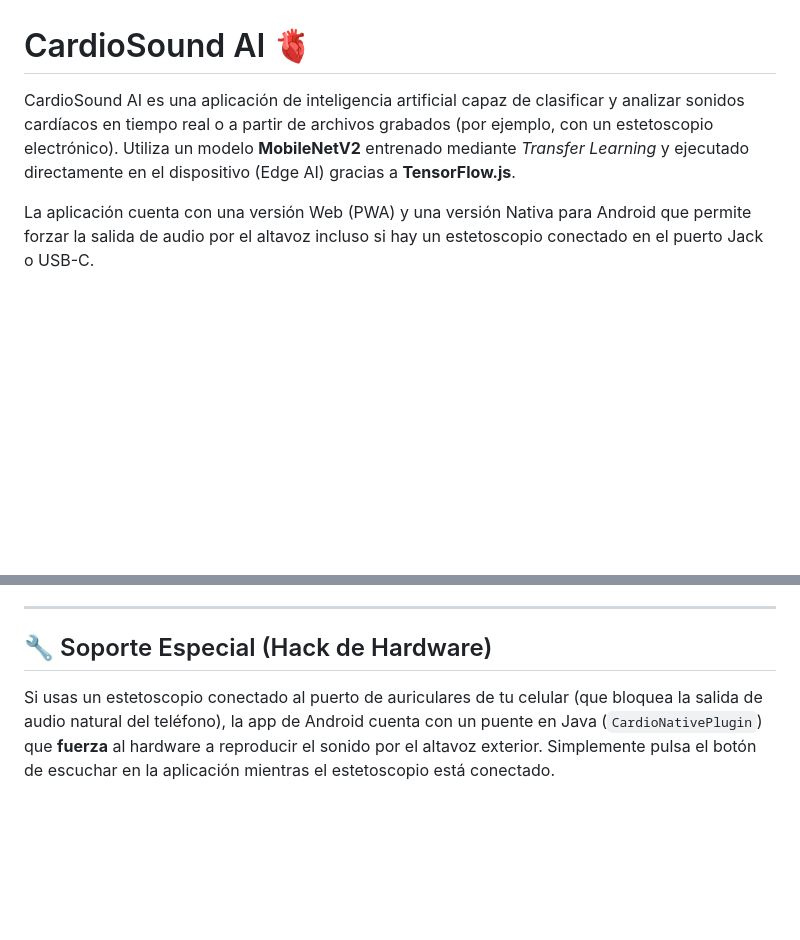
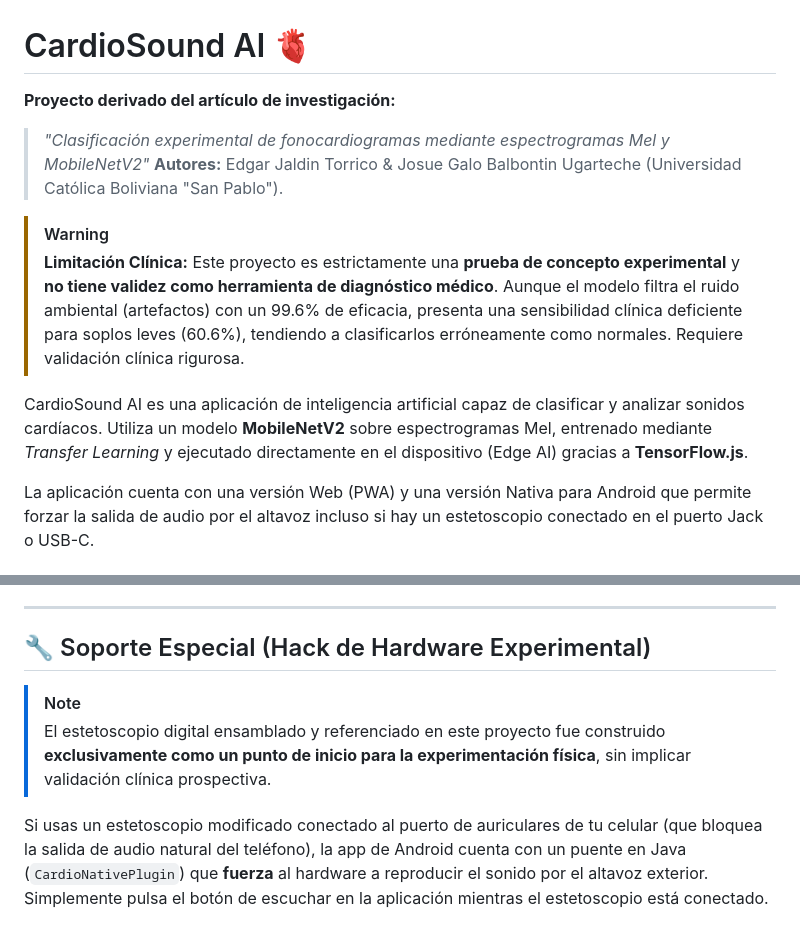
Before and after one commit to josue-balbontin/Experimento_Prediccion_Cardiaco_IA, a Markdown page: README.md, 2 parts joined by grey strips. Drawn GitHub-style; blank space fills up the shorter version.

Commit message:
ajustando texto del readme

```diff
--- a/README.md
+++ b/README.md
@@ -1,6 +1,13 @@
 # CardioSound AI 🫀
 
-CardioSound AI es una aplicación de inteligencia artificial capaz de clasificar y analizar sonidos cardíacos en tiempo real o a partir de archivos grabados (por ejemplo, con un estetoscopio electrónico). Utiliza un modelo **MobileNetV2** entrenado mediante *Transfer Learning* y ejecutado directamente en el dispositivo (Edge AI) gracias a **TensorFlow.js**.
+**Proyecto derivado del artículo de investigación:**
+> *"Clasificación experimental de fonocardiogramas mediante espectrogramas Mel y MobileNetV2"*
+> **Autores:** Edgar Jaldin Torrico & Josue Galo Balbontin Ugarteche (Universidad Católica Boliviana "San Pablo").
+
+> [!WARNING]
+> **Limitación Clínica:** Este proyecto es estrictamente una **prueba de concepto experimental** y **no tiene validez como herramienta de diagnóstico médico**. Aunque el modelo filtra el ruido ambiental (artefactos) con un 99.6% de eficacia, presenta una sensibilidad clínica deficiente para soplos leves (60.6%), tendiendo a clasificarlos erróneamente como normales. Requiere validación clínica rigurosa.
+
+CardioSound AI es una aplicación de inteligencia artificial capaz de clasificar y analizar sonidos cardíacos. Utiliza un modelo **MobileNetV2** sobre espectrogramas Mel, entrenado mediante *Transfer Learning* y ejecutado directamente en el dispositivo (Edge AI) gracias a **TensorFlow.js**.
 
 La aplicación cuenta con una versión Web (PWA) y una versión Nativa para Android que permite forzar la salida de audio por el altavoz incluso si hay un estetoscopio conectado en el puerto Jack o USB-C.
 
@@ -82,6 +89,9 @@ Si deseas reentrenar el modelo con nuevos sonidos de estetoscopio:
 
 ---
 
-## 🔧 Soporte Especial (Hack de Hardware)
+## 🔧 Soporte Especial (Hack de Hardware Experimental)
 
-Si usas un estetoscopio conectado al puerto de auriculares de tu celular (que bloquea la salida de audio natural del teléfono), la app de Android cuenta con un puente en Java (`CardioNativePlugin`) que **fuerza** al hardware a reproducir el sonido por el altavoz exterior. Simplemente pulsa el botón de escuchar en la aplicación mientras el estetoscopio está conectado.
+> [!NOTE]
+> El estetoscopio digital ensamblado y referenciado en este proyecto fue construido **exclusivamente como un punto de inicio para la experimentación física**, sin implicar validación clínica prospectiva.
+
+Si usas un estetoscopio modificado conectado al puerto de auriculares de tu celular (que bloquea la salida de audio natural del teléfono), la app de Android cuenta con un puente en Java (`CardioNativePlugin`) que **fuerza** al hardware a reproducir el sonido por el altavoz exterior. Simplemente pulsa el botón de escuchar en la aplicación mientras el estetoscopio está conectado.
```
